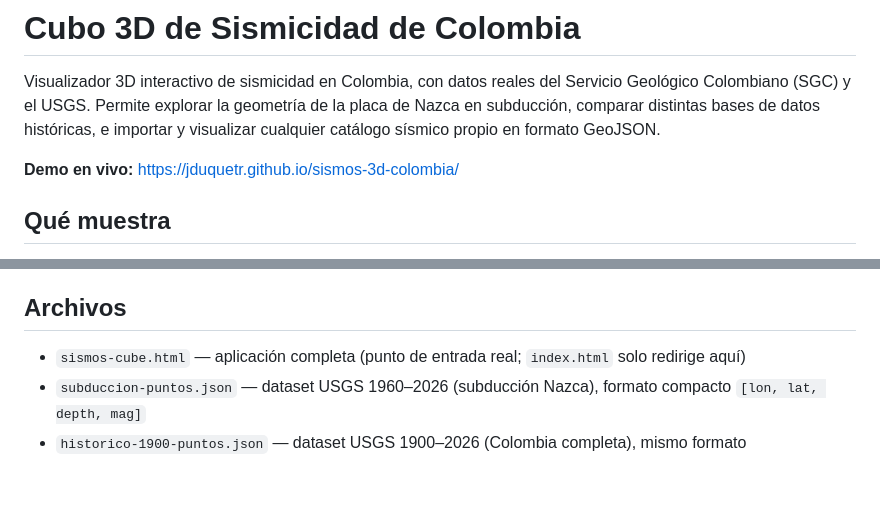
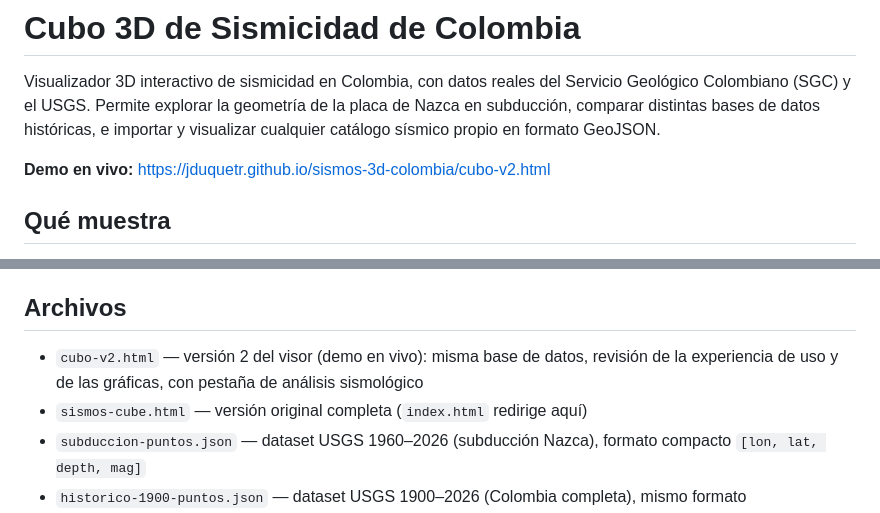
Before and after one commit to jduquetr/sismos-3d-colombia, a Markdown page: README.md, 2 parts joined by grey strips. Drawn GitHub-style; blank space fills up the shorter version.

Commit message:
README: apuntar el demo en vivo a cubo-v2.html y listarlo en Archivos

```diff
--- a/README.md
+++ b/README.md
@@ -2,7 +2,7 @@
 
 Visualizador 3D interactivo de sismicidad en Colombia, con datos reales del Servicio Geológico Colombiano (SGC) y el USGS. Permite explorar la geometría de la placa de Nazca en subducción, comparar distintas bases de datos históricas, e importar y visualizar cualquier catálogo sísmico propio en formato GeoJSON.
 
-**Demo en vivo:** https://jduquetr.github.io/sismos-3d-colombia/
+**Demo en vivo:** https://jduquetr.github.io/sismos-3d-colombia/cubo-v2.html
 
 ## Qué muestra
 
@@ -36,7 +36,8 @@ Solo una de las dos bases de datos históricas se muestra a la vez (selector des
 
 ## Archivos
 
-- `sismos-cube.html` — aplicación completa (punto de entrada real; `index.html` solo redirige aquí)
+- `cubo-v2.html` — versión 2 del visor (demo en vivo): misma base de datos, revisión de la experiencia de uso y de las gráficas, con pestaña de análisis sismológico
+- `sismos-cube.html` — versión original completa (`index.html` redirige aquí)
 - `subduccion-puntos.json` — dataset USGS 1960–2026 (subducción Nazca), formato compacto `[lon, lat, depth, mag]`
 - `historico-1900-puntos.json` — dataset USGS 1900–2026 (Colombia completa), mismo formato
 - `swtectonics-logo.png` — branding
```
